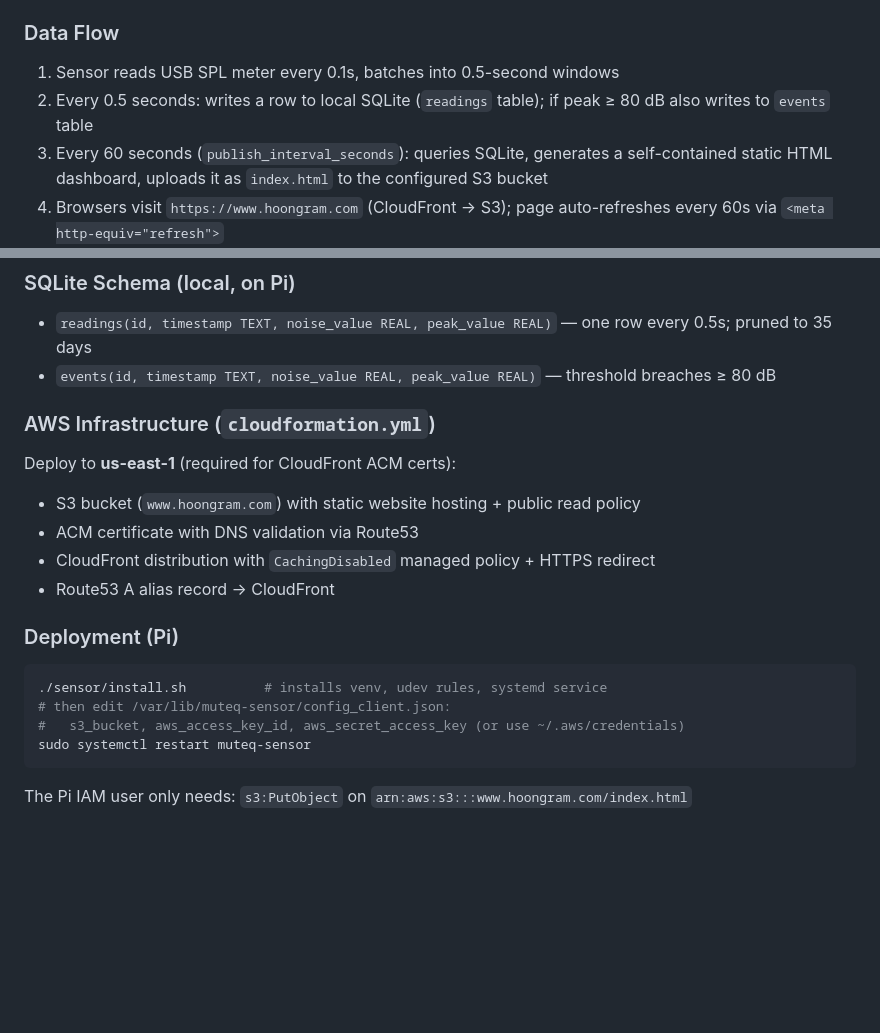
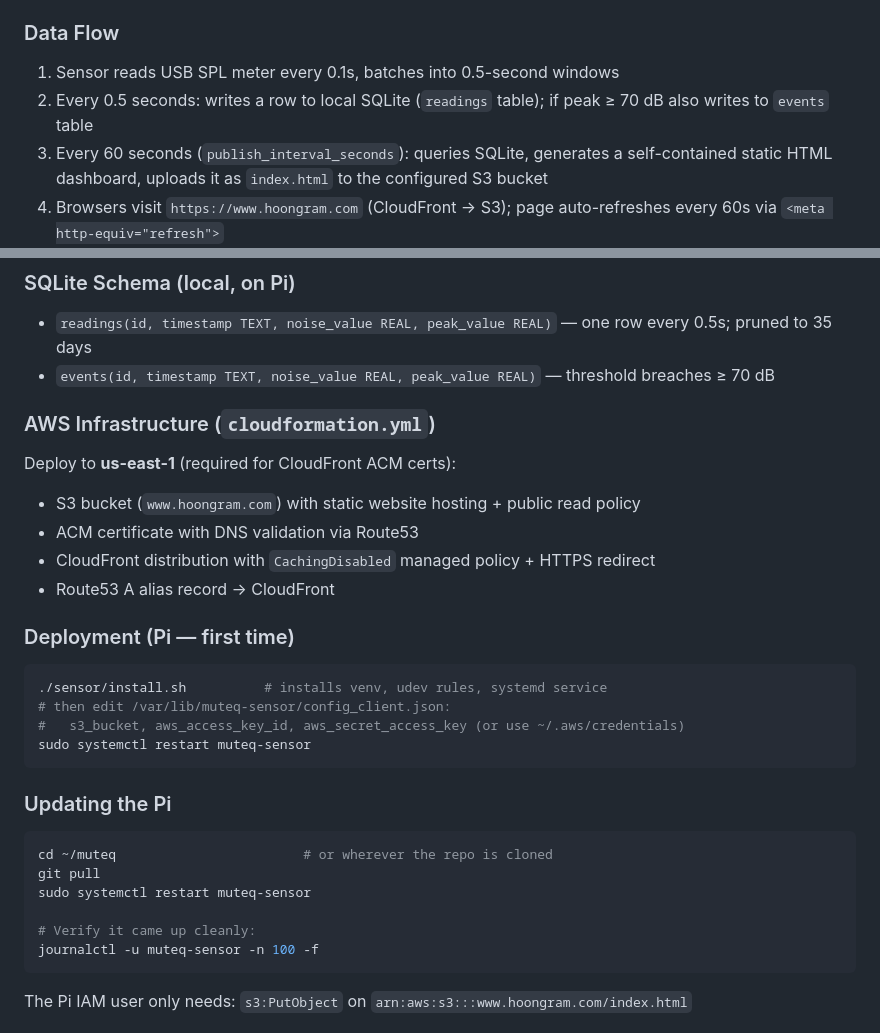
Before and after one commit to 0x1337c0d3/muteq, a Markdown page: CLAUDE.md, 2 parts joined by grey strips. Rendered like a GitHub page; blank space fills up the shorter version.

Commit message:
Update CLAUDE.md: add Pi update instructions, fix 70 dB threshold refs
Co-Authored-By: Claude Sonnet 4.6 <noreply@anthropic.com>

````diff
--- a/CLAUDE.md
+++ b/CLAUDE.md
@@ -29,7 +29,7 @@ make aws-delete                       # tear down stack (prompts for confirmatio
 
 ### Data Flow
 1. Sensor reads USB SPL meter every 0.1s, batches into 0.5-second windows
-2. Every 0.5 seconds: writes a row to local SQLite (`readings` table); if peak ≥ 80 dB also writes to `events` table
+2. Every 0.5 seconds: writes a row to local SQLite (`readings` table); if peak ≥ 70 dB also writes to `events` table
 3. Every 60 seconds (`publish_interval_seconds`): queries SQLite, generates a self-contained static HTML dashboard, uploads it as `index.html` to the configured S3 bucket
 4. Browsers visit `https://www.hoongram.com` (CloudFront → S3); page auto-refreshes every 60s via `<meta http-equiv="refresh">`
 
@@ -44,7 +44,7 @@ make aws-delete                       # tear down stack (prompts for confirmatio
 
 ### SQLite Schema (local, on Pi)
 - `readings(id, timestamp TEXT, noise_value REAL, peak_value REAL)` — one row every 0.5s; pruned to 35 days
-- `events(id, timestamp TEXT, noise_value REAL, peak_value REAL)` — threshold breaches ≥ 80 dB
+- `events(id, timestamp TEXT, noise_value REAL, peak_value REAL)` — threshold breaches ≥ 70 dB
 
 ### AWS Infrastructure (`cloudformation.yml`)
 Deploy to **us-east-1** (required for CloudFront ACM certs):
@@ -53,12 +53,22 @@ Deploy to **us-east-1** (required for CloudFront ACM certs):
 - CloudFront distribution with `CachingDisabled` managed policy + HTTPS redirect
 - Route53 A alias record → CloudFront
 
-### Deployment (Pi)
+### Deployment (Pi — first time)
 ```bash
 ./sensor/install.sh          # installs venv, udev rules, systemd service
 # then edit /var/lib/muteq-sensor/config_client.json:
 #   s3_bucket, aws_access_key_id, aws_secret_access_key (or use ~/.aws/credentials)
 sudo systemctl restart muteq-sensor
+```
+
+### Updating the Pi
+```bash
+cd ~/muteq                        # or wherever the repo is cloned
+git pull
+sudo systemctl restart muteq-sensor
+
+# Verify it came up cleanly:
+journalctl -u muteq-sensor -n 100 -f
 ```
 
 The Pi IAM user only needs: `s3:PutObject` on `arn:aws:s3:::www.hoongram.com/index.html`
````
